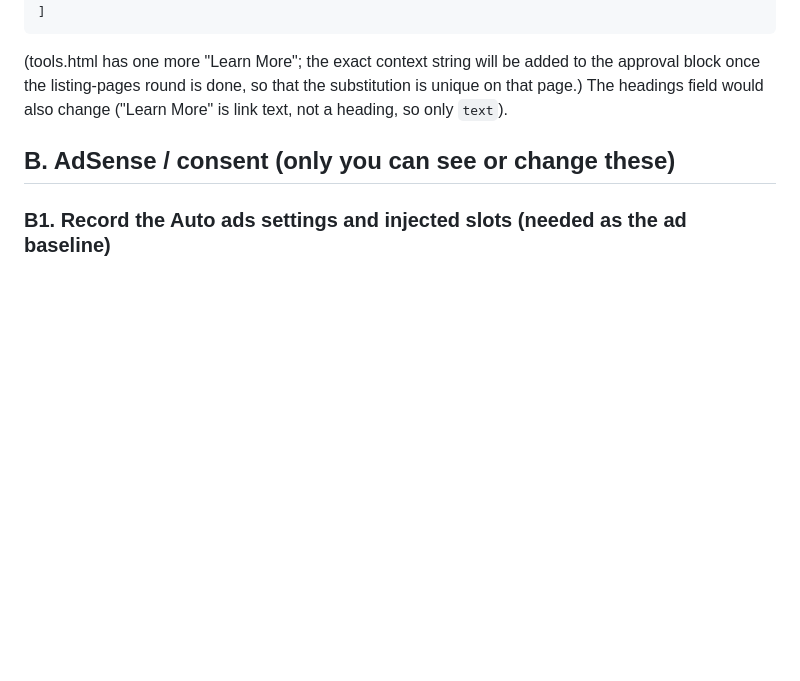
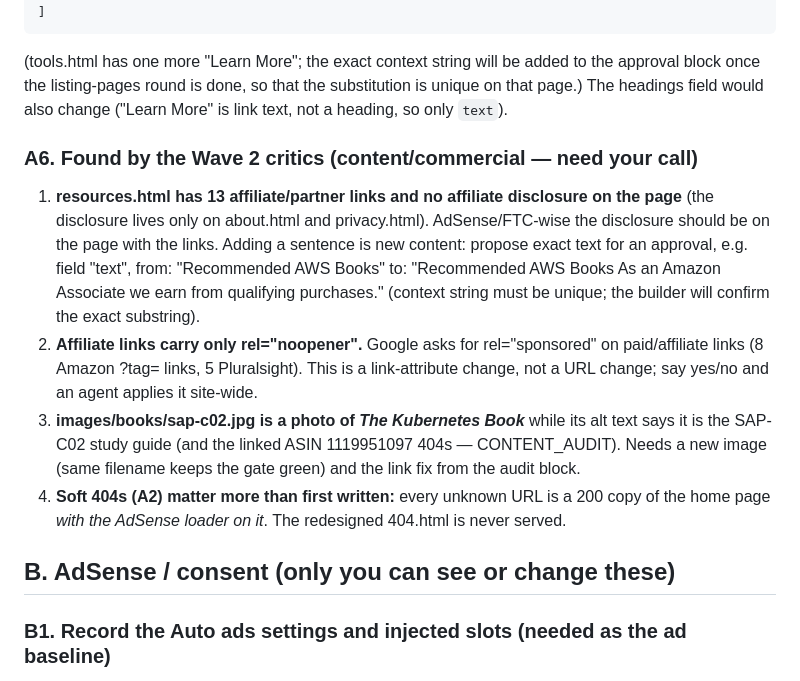
Before and after one commit to markokstate66/AWSCloudArchitectSite, a Markdown page: docs/HUMAN_TODO.md, the part around the change. GitHub-like rendering; blank space fills up the shorter version.

```diff
--- a/docs/HUMAN_TODO.md
+++ b/docs/HUMAN_TODO.md
@@ -74,6 +74,20 @@ cannot fix it. Proposed exact substitutions (paste into docs/APPROVALS.json with
 block once the listing-pages round is done, so that the substitution is unique on that page.)
 The headings field would also change ("Learn More" is link text, not a heading, so only `text`).
 
+### A6. Found by the Wave 2 critics (content/commercial — need your call)
+1. **resources.html has 13 affiliate/partner links and no affiliate disclosure on the page** (the
+   disclosure lives only on about.html and privacy.html). AdSense/FTC-wise the disclosure should be
+   on the page with the links. Adding a sentence is new content: propose exact text for an approval,
+   e.g. field "text", from: "Recommended AWS Books" to: "Recommended AWS Books As an Amazon Associate we earn from qualifying purchases." (context string must be unique; the builder will confirm the exact substring).
+2. **Affiliate links carry only rel="noopener".** Google asks for rel="sponsored" on paid/affiliate
+   links (8 Amazon ?tag= links, 5 Pluralsight). This is a link-attribute change, not a URL change;
+   say yes/no and an agent applies it site-wide.
+3. **images/books/sap-c02.jpg is a photo of *The Kubernetes Book*** while its alt text says it is the
+   SAP-C02 study guide (and the linked ASIN 1119951097 404s — CONTENT_AUDIT). Needs a new image
+   (same filename keeps the gate green) and the link fix from the audit block.
+4. **Soft 404s (A2) matter more than first written:** every unknown URL is a 200 copy of the home
+   page *with the AdSense loader on it*. The redesigned 404.html is never served.
+
 ## B. AdSense / consent (only you can see or change these)
 
 ### B1. Record the Auto ads settings and injected slots (needed as the ad baseline)
```
Also changed, not shown: docs/AD_PLAN.md (+11 -0 lines).
